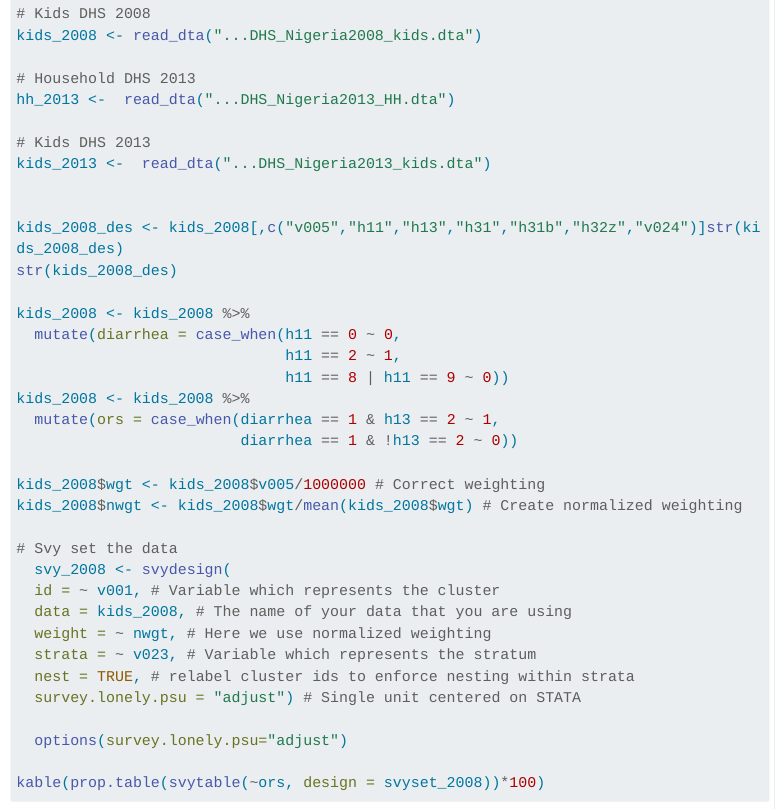
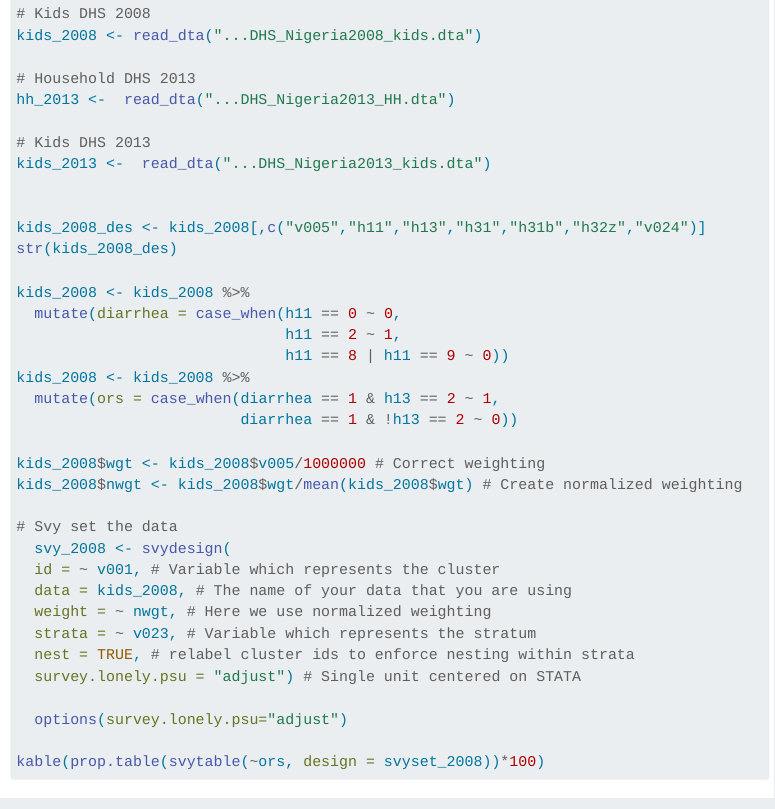
Before and after one commit to emilybrownwilson/mpie_lecture8, a Quarto document (index.qmd): the page in a window 1100 px wide, from 1540 px down. Rendered offline with R 4.5, knitr and Pandoc in place of Quarto, with nearby package versions; menus at the side of the page are left out; long lines of code are wrapped.

Commit message:
R bug fix 3

```diff
--- a/index.qmd
+++ b/index.qmd
@@ -78,7 +78,7 @@ hh_2013 <-  read_dta("...DHS_Nigeria2013_HH.dta")
 kids_2013 <-  read_dta("...DHS_Nigeria2013_kids.dta")
 
 
-kids_2008_des <- kids_2008[,c("v005","h11","h13","h31","h31b","h32z","v024")]str(kids_2008_des)
+kids_2008_des <- kids_2008[,c("v005","h11","h13","h31","h31b","h32z","v024")]
 str(kids_2008_des)
 
 kids_2008 <- kids_2008 %>%
```
